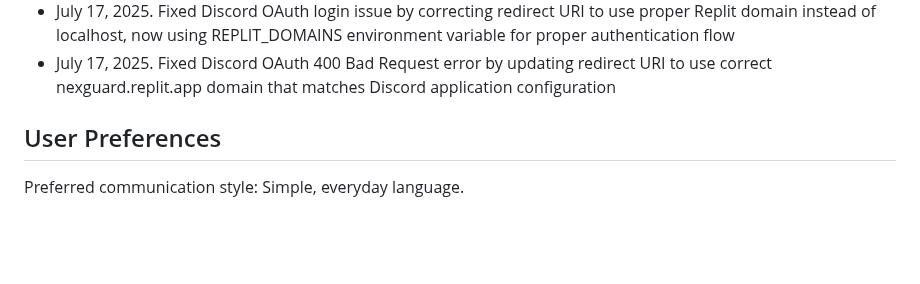
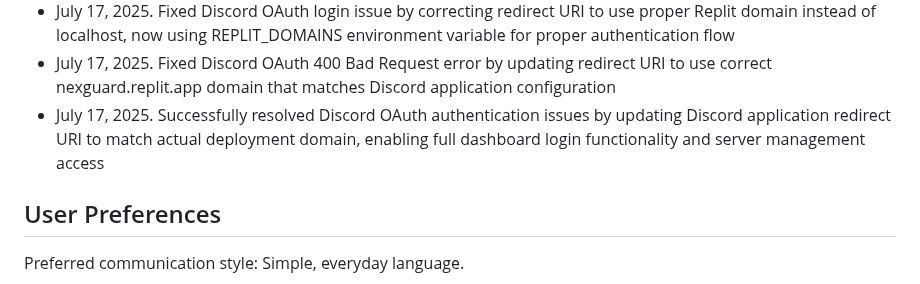
Before and after one commit to EhCorn4/NexGuard, a Markdown page: replit.md, the part around the change. Rendered like a GitHub page; blank space fills up the shorter version.

Commit message:
Improve Discord login and ensure smooth access to server management tools
Update Discord OAuth redirect URI to match deployment domain, resolving authentication issues.

Replit-Commit-Author: Agent
Replit-Commit-Session-Id: 1d48707b-d2c2-48ac-873e-6a82c180482c
Replit-Commit-Screenshot-Url: https://storage.googleapis.com/screenshot-production-us-central1/ed8c2fad-d762-4890-ab60-2ba13bfca210/1d48707b-d2c2-48ac-873e-6a82c180482c/AQ28qym

```diff
--- a/replit.md
+++ b/replit.md
@@ -170,6 +170,7 @@ Changelog:
 - July 17, 2025. Successfully connected all server configuration controls to database: all switches, inputs, and selects in the moderation dashboard now save to PostgreSQL database instead of just showing toast notifications, including anti-raid protection, message filters, rate limiting, warning system, and punishment settings
 - July 17, 2025. Fixed Discord OAuth login issue by correcting redirect URI to use proper Replit domain instead of localhost, now using REPLIT_DOMAINS environment variable for proper authentication flow
 - July 17, 2025. Fixed Discord OAuth 400 Bad Request error by updating redirect URI to use correct nexguard.replit.app domain that matches Discord application configuration
+- July 17, 2025. Successfully resolved Discord OAuth authentication issues by updating Discord application redirect URI to match actual deployment domain, enabling full dashboard login functionality and server management access
 
 ## User Preferences
 
```
